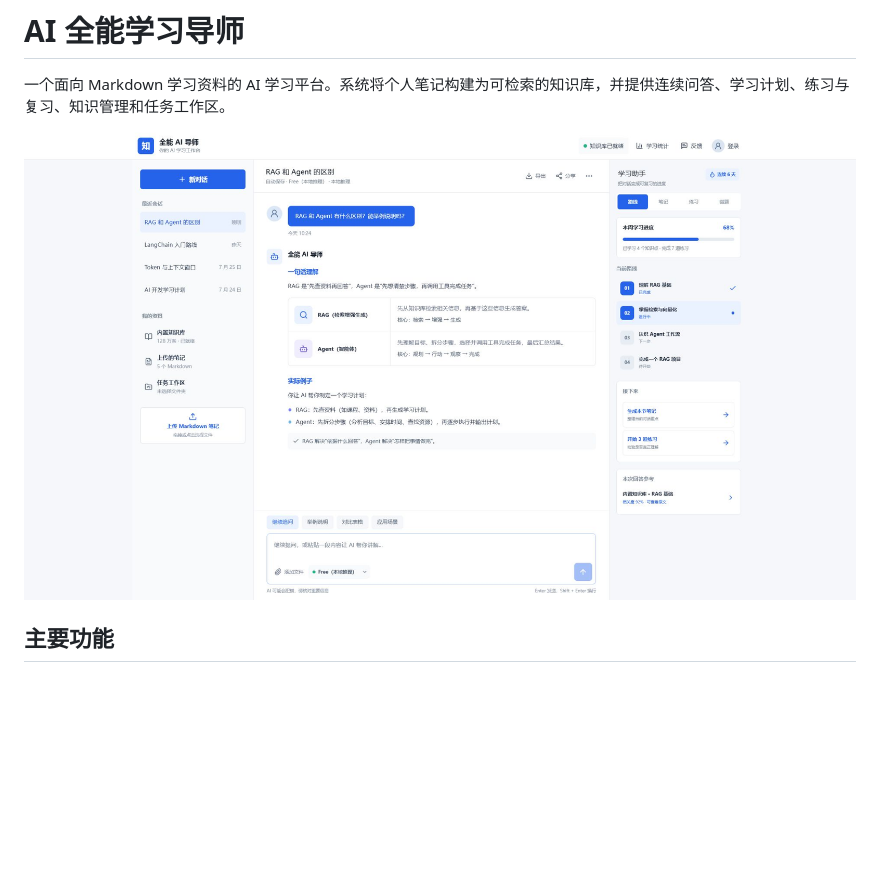
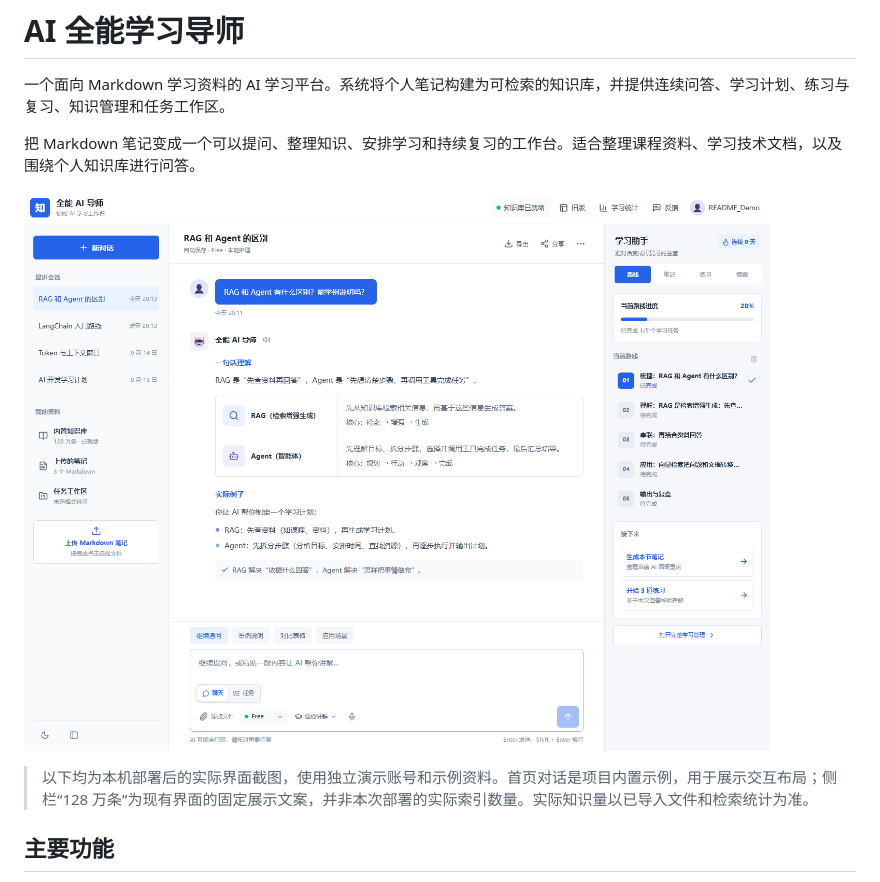
Before and after one commit to shuangye231/md-rag-tutor, a Markdown page: README.md, the part around one of its changes. Drawn GitHub-style; pictures changed too: docs/assets/product-overview.png (added); blank space fills up the shorter version.

```diff
--- a/README.md
+++ b/README.md
@@ -2,7 +2,11 @@
 
 一个面向 Markdown 学习资料的 AI 学习平台。系统将个人笔记构建为可检索的知识库，并提供连续问答、学习计划、练习与复习、知识管理和任务工作区。
 
-![产品界面](docs/assets/product-preview.png)
+把 Markdown 笔记变成一个可以提问、整理知识、安排学习和持续复习的工作台。适合整理课程资料、学习技术文档，以及围绕个人知识库进行问答。
+
+![学习工作台：会话列表、知识问答与学习助手](docs/assets/product-overview.png)
+
+> 以下均为本机部署后的实际界面截图，使用独立演示账号和示例资料。首页对话是项目内置示例，用于展示交互布局；侧栏“128 万条”为现有界面的固定展示文案，并非本次部署的实际索引数量。实际知识量以已导入文件和检索统计为准。
 
 ## 主要功能
 
```
Also changed, not shown: other parts of README.md (+35 -2 lines), docs/assets/knowledge-library.png (added), docs/assets/learning-plan.png (added), docs/assets/markdown-workspace.png (added), docs/assets/practice-quiz.png (added).
